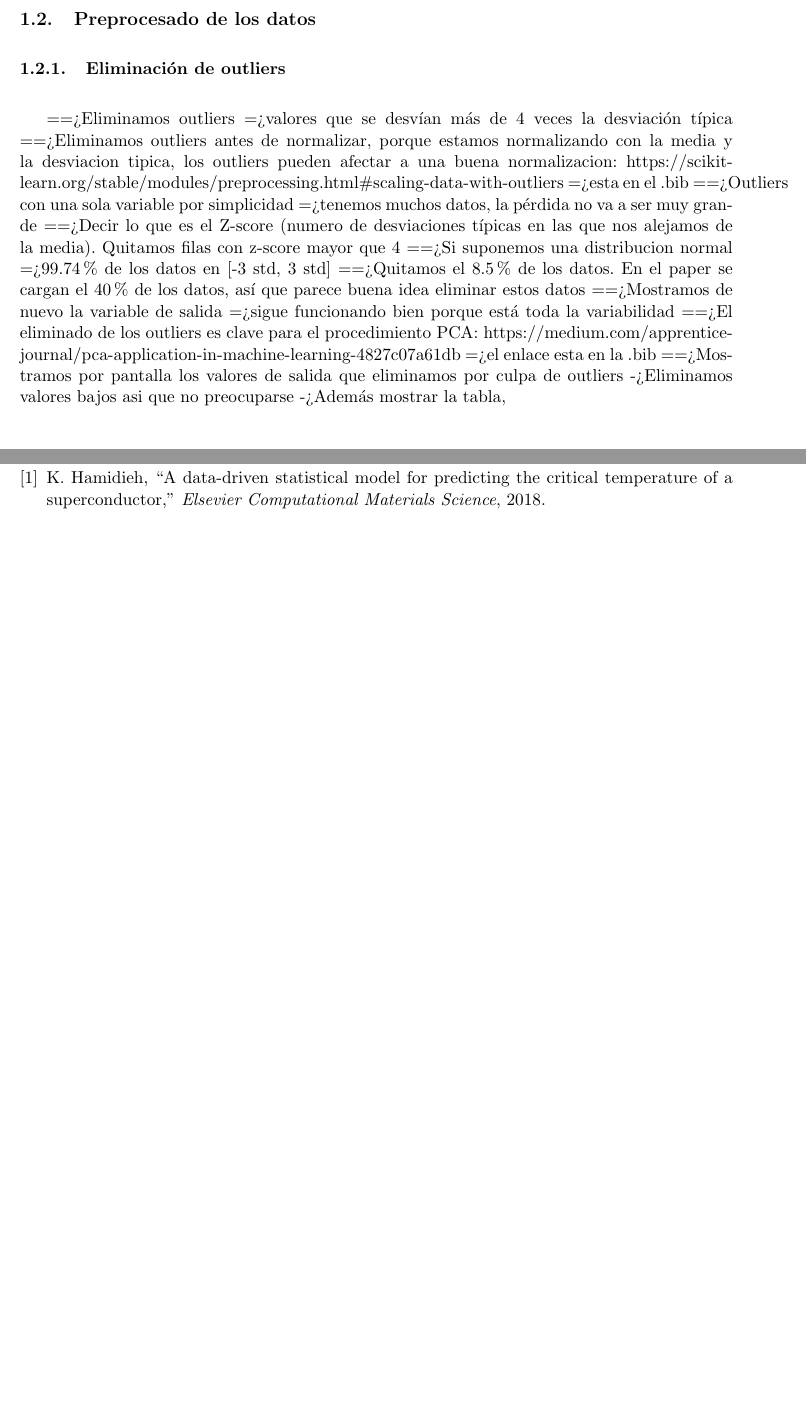
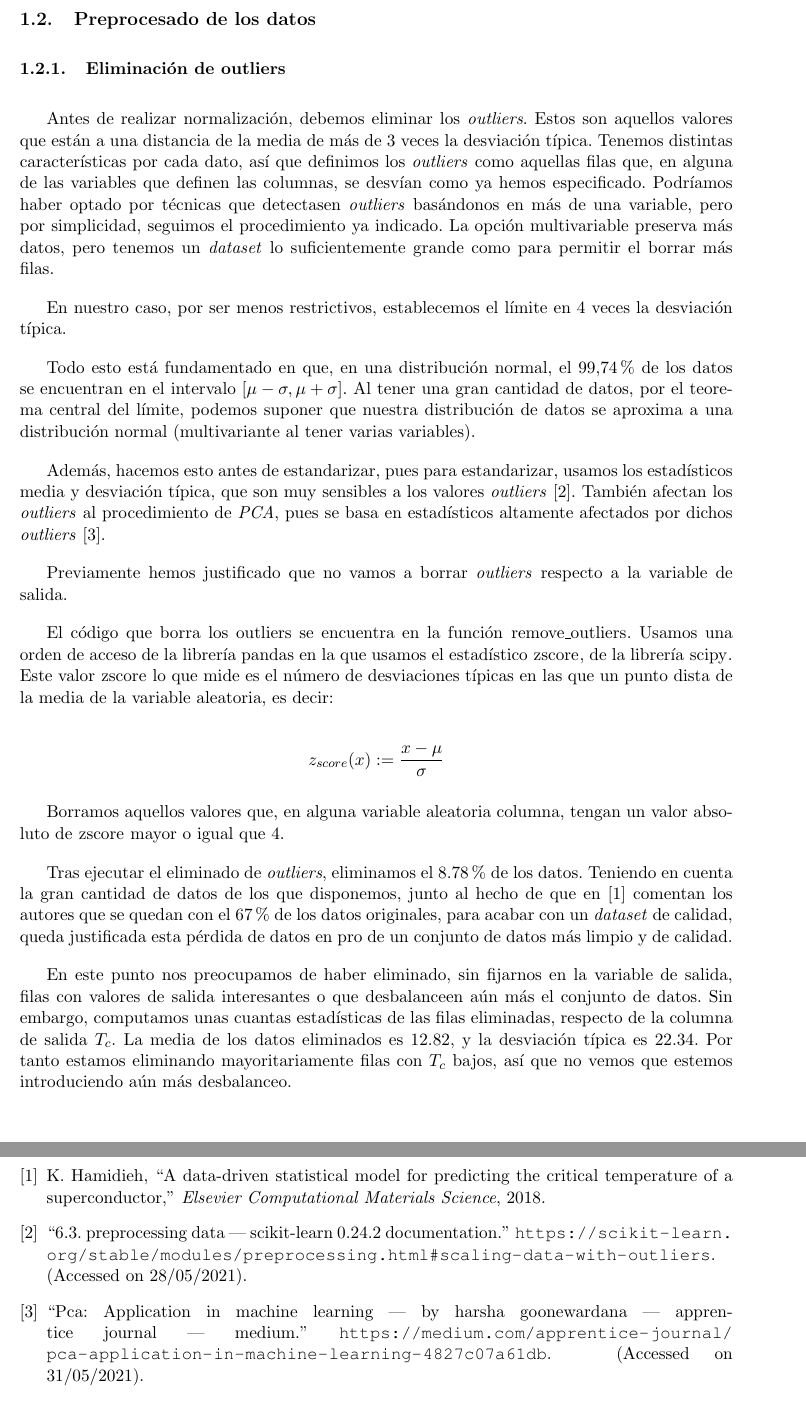
Before and after one commit to SergioQuijanoRey/PracticasAprendizajeAutomatico, a LaTeX document (Practica3/Memoria/Memoria.tex): two parts of pages 9 and 13 of 13 before the commit and two parts of pages 9 and 14 of 14 after it, joined at a grey line, cut so that both start at the same text. Compiled offline with pdfLaTeX.

Commit message:
docs: escribo la parte de eliminación de outliers

```diff
--- a/Practica3/Memoria/Memoria.tex
+++ b/Practica3/Memoria/Memoria.tex
@@ -344,15 +344,25 @@ Por tanto, debemos preservar estos \emph{outliers} en la variable de salida, pue
 
 \subsubsection{Eliminación de outliers}
 
-==> Eliminamos outliers => valores que se desvían más de 4 veces la desviación típica
-==> Eliminamos outliers antes de normalizar, porque estamos normalizando con la media y la desviacion tipica, los outliers pueden afectar a una buena normalizacion: https://scikit-learn.org/stable/modules/preprocessing.html\#scaling-data-with-outliers => esta en el .bib
-==> Outliers con una sola variable por simplicidad => tenemos muchos datos, la pérdida no va a ser muy grande
-==> Decir lo que es el Z-score (numero de desviaciones típicas en las que nos alejamos de la media). Quitamos filas con z-score mayor que 4
-==> Si suponemos una distribucion normal => 99.74\% de los datos en [-3 std, 3 std]
-==> Quitamos el 8.5\% de los datos. En el paper se cargan el 40\% de los datos, así que parece buena idea eliminar estos datos
-==> Mostramos de nuevo la variable de salida => sigue funcionando bien porque está toda la variabilidad
-==> El eliminado de los outliers es clave para el procedimiento PCA: https://medium.com/apprentice-journal/pca-application-in-machine-learning-4827c07a61db => el enlace esta en la .bib
-==> Mostramos por pantalla los valores de salida que eliminamos por culpa de outliers -> Eliminamos valores bajos asi que no preocuparse -> Además mostrar la tabla,
+Antes de realizar normalización, debemos eliminar los \emph{outliers}. Estos son aquellos valores que están a una distancia de la media de más de 3 veces la desviación típica. Tenemos distintas características por cada dato, así que definimos los \emph{outliers} como aquellas filas que, en alguna de las variables que definen las columnas, se desvían como ya hemos especificado. Podríamos haber optado por técnicas que detectasen \emph{outliers} basándonos en más de una variable, pero por simplicidad, seguimos el procedimiento ya indicado. La opción multivariable preserva más datos, pero tenemos un \emph{dataset} lo suficientemente grande como para permitir el borrar más filas.
+
+En nuestro caso, por ser menos restrictivos, establecemos el límite en 4 veces la desviación típica.
+
+Todo esto está fundamentado en que, en una distribución normal, el $99.74\%$ de los datos se encuentran en el intervalo $[\mu - \sigma, \mu + \sigma]$. Al tener una gran cantidad de datos, por el teorema central del límite, podemos suponer que nuestra distribución de datos se aproxima a una distribución normal (multivariante al tener varias variables).
+
+Además, hacemos esto antes de estandarizar, pues para estandarizar, usamos los estadísticos media y desviación típica, que son muy sensibles a los valores \emph{outliers} \cite{scikit_scale_with_outliers:online}. También afectan los \emph{outliers} al procedimiento de \emph{PCA}, pues se basa en estadísticos altamente afectados por dichos \emph{outliers} \cite{pca_medium:online}.
+
+Previamente hemos justificado que no vamos a borrar \emph{outliers} respecto a la variable de salida.
+
+El código que borra los outliers se encuentra en la función \lstinline{remove_outliers}. Usamos una orden de acceso de la librería \lstinline{pandas} en la que usamos el estadístico \lstinline{zscore}, de la librería \lstinline{scipy}. Este valor \lstinline{zscore} lo que mide es el número de desviaciones típicas en las que un punto dista de la media de la variable aleatoria, es decir:
+
+$$z_{score}(x) := \frac{x - \mu}{\sigma}$$
+
+Borramos aquellos valores que, en alguna variable aleatoria columna, tengan un valor absoluto de \lstinline{zscore} mayor o igual que 4.
+
+Tras ejecutar el eliminado de \emph{outliers}, eliminamos el 8.78\% de los datos. Teniendo en cuenta la gran cantidad de datos de los que disponemos, junto al hecho de que en \cite{original_paper_reg:paper} comentan los autores que se quedan con el 67\% de los datos originales, para acabar con un \emph{dataset} de calidad, queda justificada esta pérdida de datos en pro de un conjunto de datos más limpio y de calidad.
+
+En este punto nos preocupamos de haber eliminado, sin fijarnos en la variable de salida, filas con valores de salida interesantes o que desbalanceen aún más el conjunto de datos. Sin embargo, computamos unas cuantas estadísticas de las filas eliminadas, respecto de la columna de salida $T_c$. La media de los datos eliminados es 12.82, y la desviación típica es 22.34. Por tanto estamos eliminando mayoritariamente filas con $T_c$ bajos, así que no vemos que estemos introduciendo aún más desbalanceo.
 
 \subsubsection{Principal Component Analysis}
 
```
